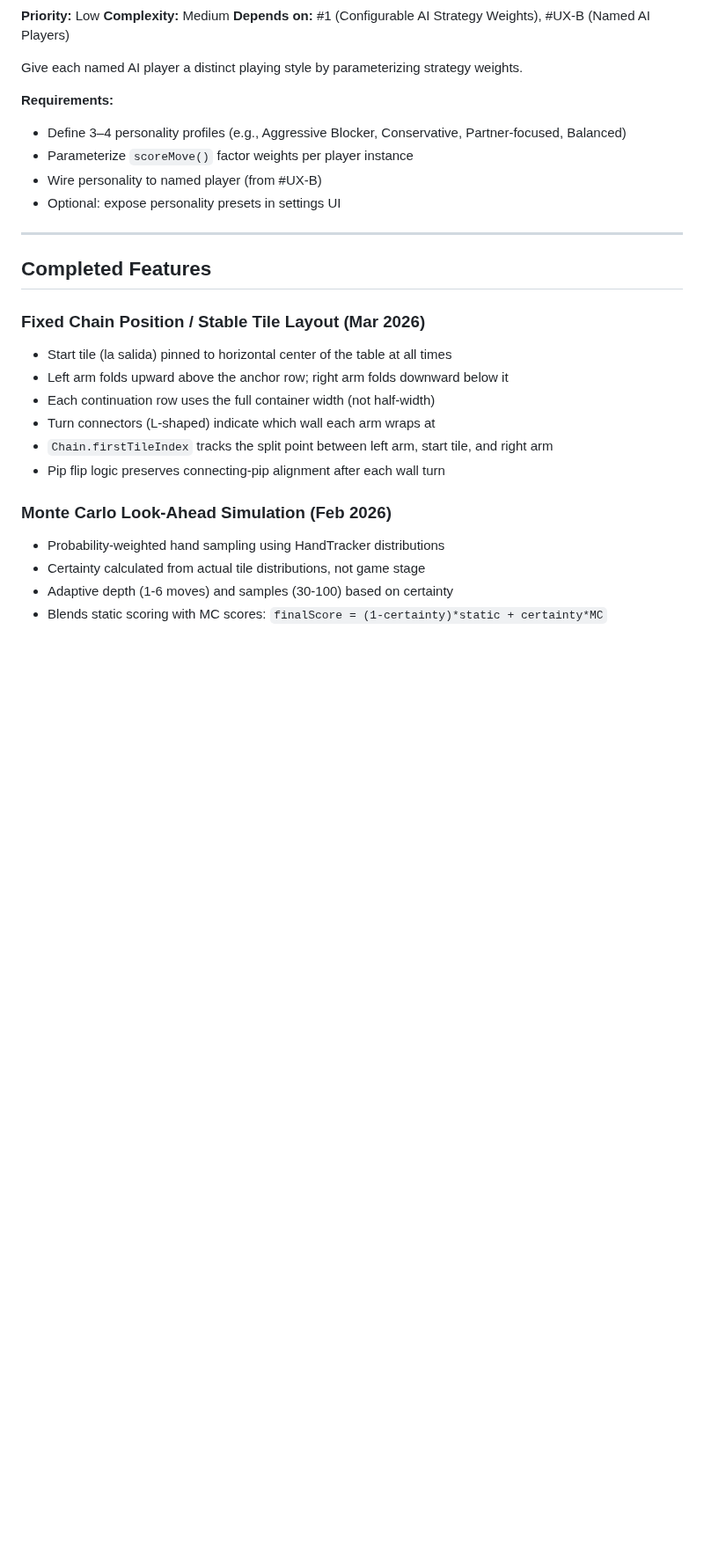
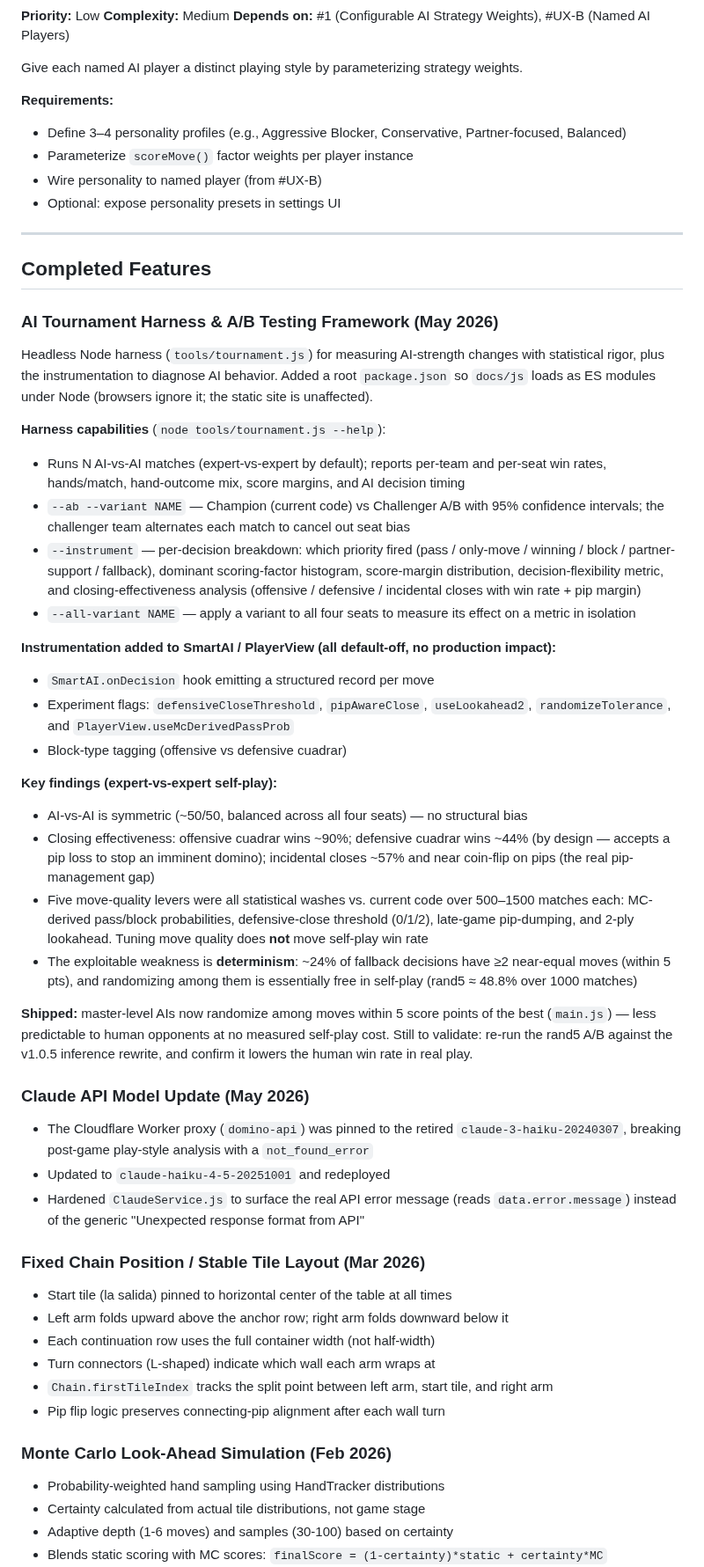
Before and after one commit to MarAlons0/domino-advisor, a Markdown page: BACKLOG.md, the part around one of its changes. Shown at 88% size. Rendered like a GitHub page; blank space fills up the shorter version.

Commit message:
Document AI tournament harness, A/B findings, and Claude model fix in backlog
Capture the new tools/tournament.js A/B testing capability (variant
comparison with CIs, decision instrumentation, closing-effectiveness
analysis), the key self-play findings (move-quality tweaks are washes;
determinism is the exploitable gap; rand5 shipped), and the Cloudflare
Worker model update. Annotate pending AI enhancements with what the
harness measured.

Co-Authored-By: Claude Opus 4.7 <noreply@anthropic.com>

```diff
--- a/BACKLOG.md
+++ b/BACKLOG.md
@@ -383,6 +385,33 @@ Give each named AI player a distinct playing style by parameterizing strategy we
 
 ## Completed Features
 
+### AI Tournament Harness & A/B Testing Framework (May 2026)
+Headless Node harness (`tools/tournament.js`) for measuring AI-strength changes with statistical rigor, plus the instrumentation to diagnose AI behavior. Added a root `package.json` so `docs/js` loads as ES modules under Node (browsers ignore it; the static site is unaffected).
+
+**Harness capabilities** (`node tools/tournament.js --help`):
+- Runs N AI-vs-AI matches (expert-vs-expert by default); reports per-team and per-seat win rates, hands/match, hand-outcome mix, score margins, and AI decision timing
+- `--ab --variant NAME` — Champion (current code) vs Challenger A/B with 95% confidence intervals; the challenger team alternates each match to cancel out seat bias
+- `--instrument` — per-decision breakdown: which priority fired (pass / only-move / winning / block / partner-support / fallback), dominant scoring-factor histogram, score-margin distribution, decision-flexibility metric, and closing-effectiveness analysis (offensive / defensive / incidental closes with win rate + pip margin)
+- `--all-variant NAME` — apply a variant to all four seats to measure its effect on a metric in isolation
+
+**Instrumentation added to SmartAI / PlayerView (all default-off, no production impact):**
+- `SmartAI.onDecision` hook emitting a structured record per move
+- Experiment flags: `defensiveCloseThreshold`, `pipAwareClose`, `useLookahead2`, `randomizeTolerance`, and `PlayerView.useMcDerivedPassProb`
+- Block-type tagging (offensive vs defensive cuadrar)
+
+**Key findings (expert-vs-expert self-play):**
+- AI-vs-AI is symmetric (~50/50, balanced across all four seats) — no structural bias
+- Closing effectiveness: offensive cuadrar wins ~90%; defensive cuadrar wins ~44% (by design — accepts a pip loss to stop an imminent domino); incidental closes ~57% and near coin-flip on pips (the real pip-management gap)
+- Five move-quality levers were all statistical washes vs. current code over 500–1500 matches each: MC-derived pass/block probabilities, defensive-close threshold (0/1/2), late-game pip-dumping, and 2-ply lookahead. Tuning move quality does **not** move self-play win rate
+- The exploitable weakness is **determinism**: ~24% of fallback decisions have ≥2 near-equal moves (within 5 pts), and randomizing among them is essentially free in self-play (rand5 ≈ 48.8% over 1000 matches)
+
+**Shipped:** master-level AIs now randomize among moves within 5 score points of the best (`main.js`) — less predictable to human opponents at no measured self-play cost. Still to validate: re-run the rand5 A/B against the v1.0.5 inference rewrite, and confirm it lowers the human win rate in real play.
+
+### Claude API Model Update (May 2026)
+- The Cloudflare Worker proxy (`domino-api`) was pinned to the retired `claude-3-haiku-20240307`, breaking post-game play-style analysis with a `not_found_error`
+- Updated to `claude-haiku-4-5-20251001` and redeployed
+- Hardened `ClaudeService.js` to surface the real API error message (reads `data.error.message`) instead of the generic "Unexpected response format from API"
+
 ### Fixed Chain Position / Stable Tile Layout (Mar 2026)
 - Start tile (la salida) pinned to horizontal center of the table at all times
 - Left arm folds upward above the anchor row; right arm folds downward below it
```
Also changed, not shown: other parts of BACKLOG.md (+5 -3 lines).
